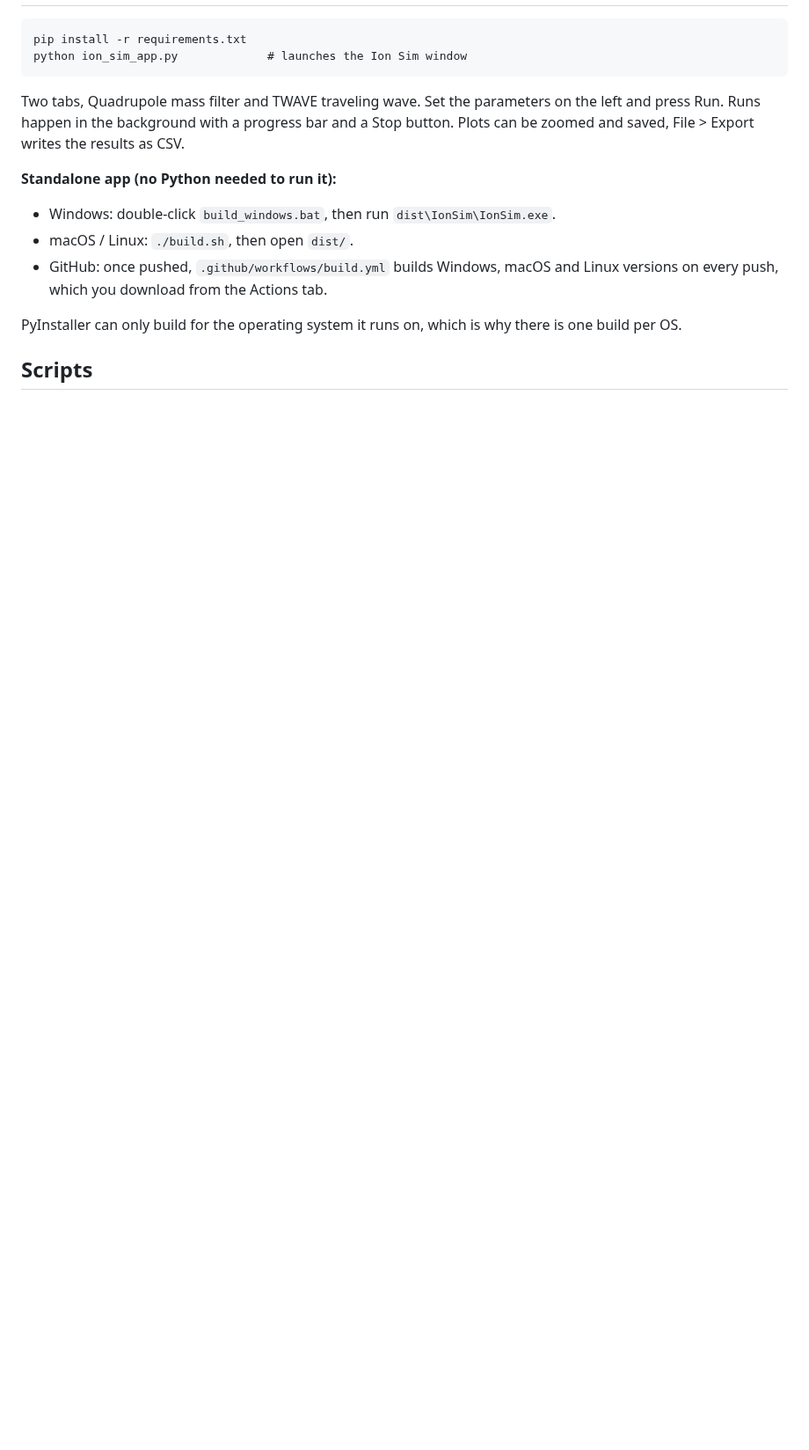
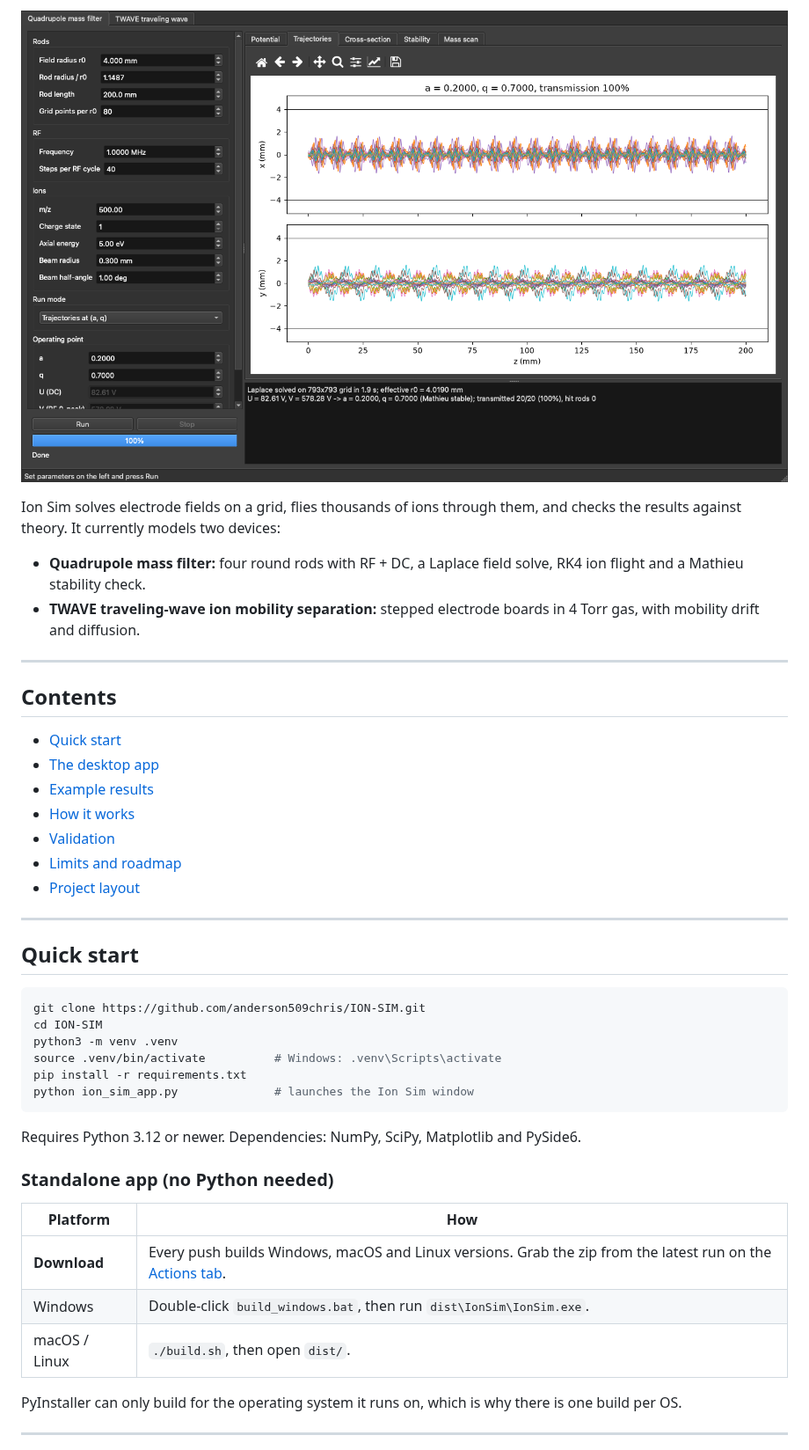
Before and after one commit to anderson509chris/ION-SIM, a Markdown page: README.md, the part around one of its changes. Shown at 88% size. Drawn GitHub-style; pictures changed too: docs/screenshots/quad_trajectories.png (added); blank space fills up the shorter version.

````diff
--- a/README.md
+++ b/README.md
@@ -7,17 +8,47 @@
 
-```
+![Ion Sim, quadrupole tab](docs/screenshots/quad_trajectories.png)
+
+Ion Sim solves electrode fields on a grid, flies thousands of ions through them, and checks the results against theory. It currently models two devices:
+
+* **Quadrupole mass filter:** four round rods with RF + DC, a Laplace field solve, RK4 ion flight and a Mathieu stability check.
+* **TWAVE traveling-wave ion mobility separation:** stepped electrode boards in 4 Torr gas, with mobility drift and diffusion.
+
+---
+
+## Contents
+
+* [Quick start](#quick-start)
+* [The desktop app](#the-desktop-app)
+* [Example results](#example-results)
+* [How it works](#how-it-works)
+* [Validation](#validation)
+* [Limits and roadmap](#limits-and-roadmap)
+* [Project layout](#project-layout)
+
+---
+
+## Quick start
+
+```bash
+git clone https://github.com/anderson509chris/ION-SIM.git
+cd ION-SIM
+python3 -m venv .venv
+source .venv/bin/activate          # Windows: .venv\Scripts\activate
 pip install -r requirements.txt
-python ion_sim_app.py             # launches the Ion Sim window
+python ion_sim_app.py              # launches the Ion Sim window
 ```
 
-Two tabs, Quadrupole mass filter and TWAVE traveling wave. Set the parameters on the left and press Run. Runs happen in the background with a progress bar and a Stop button. Plots can be zoomed and saved, File > Export writes the results as CSV.
+Requires Python 3.12 or newer. Dependencies: NumPy, SciPy, Matplotlib and PySide6.
 
-**Standalone app (no Python needed to run it):**
-* Windows: double-click `build_windows.bat`, then run `dist\IonSim\IonSim.exe`.
-* macOS / Linux: `./build.sh`, then open `dist/`.
-* GitHub: once pushed, `.github/workflows/build.yml` builds Windows, macOS and Linux versions on every push, which you download from the Actions tab.
+### Standalone app (no Python needed)
+
+| Platform | How |
+|---|---|
+| **Download** | Every push builds Windows, macOS and Linux versions. Grab the zip from the latest run on the [Actions tab](https://github.com/anderson509chris/ION-SIM/actions). |
+| Windows | Double-click `build_windows.bat`, then run `dist\IonSim\IonSim.exe`. |
+| macOS / Linux | `./build.sh`, then open `dist/`. |
 
 PyInstaller can only build for the operating system it runs on, which is why there is one build per OS.
 
-## Scripts
+---
 
````
Also changed, not shown: other parts of README.md (+121 -36 lines), docs/screenshots/quad_stability.png (added), docs/screenshots/twave_arrival_times.png (added), docs/screenshots/twave_field.png (added), 2 other files.
